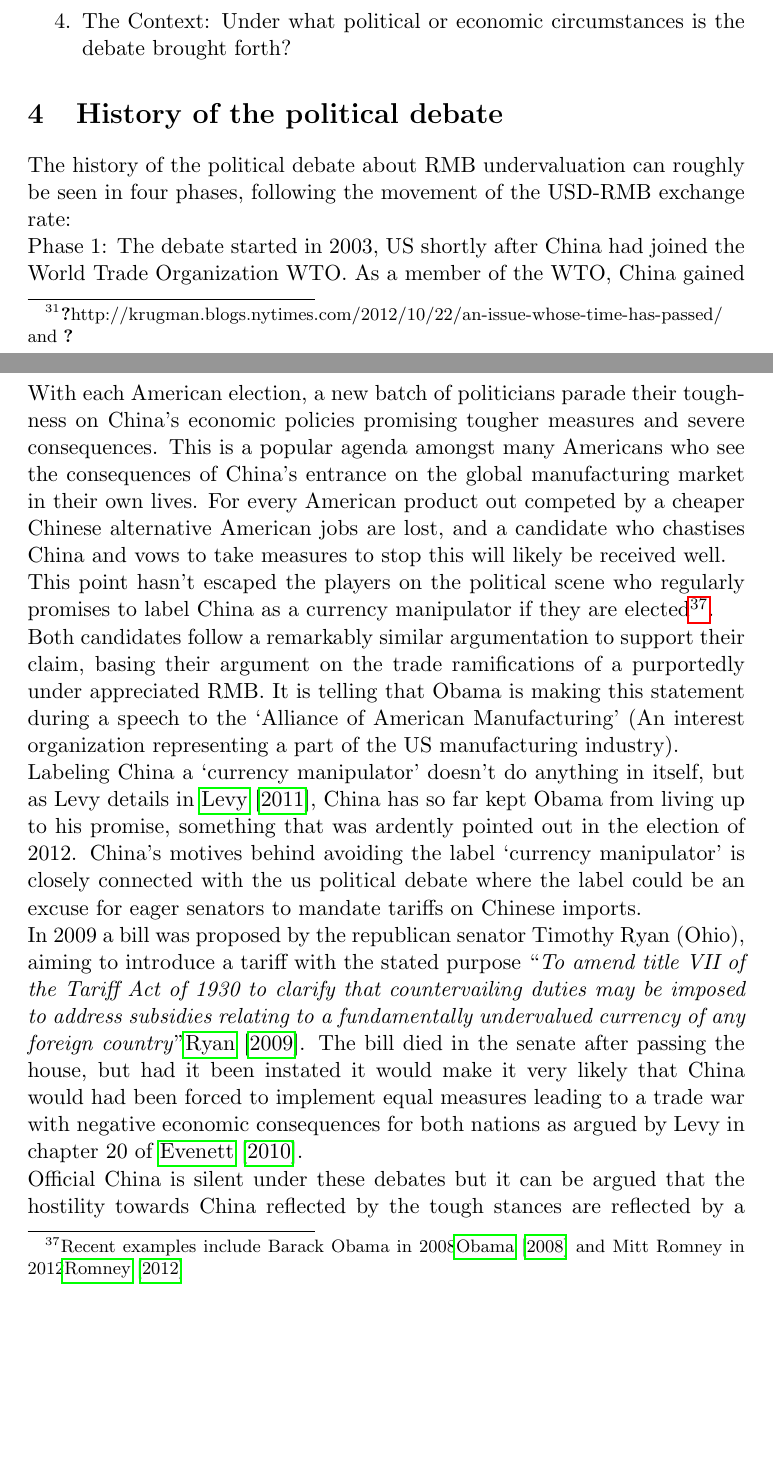
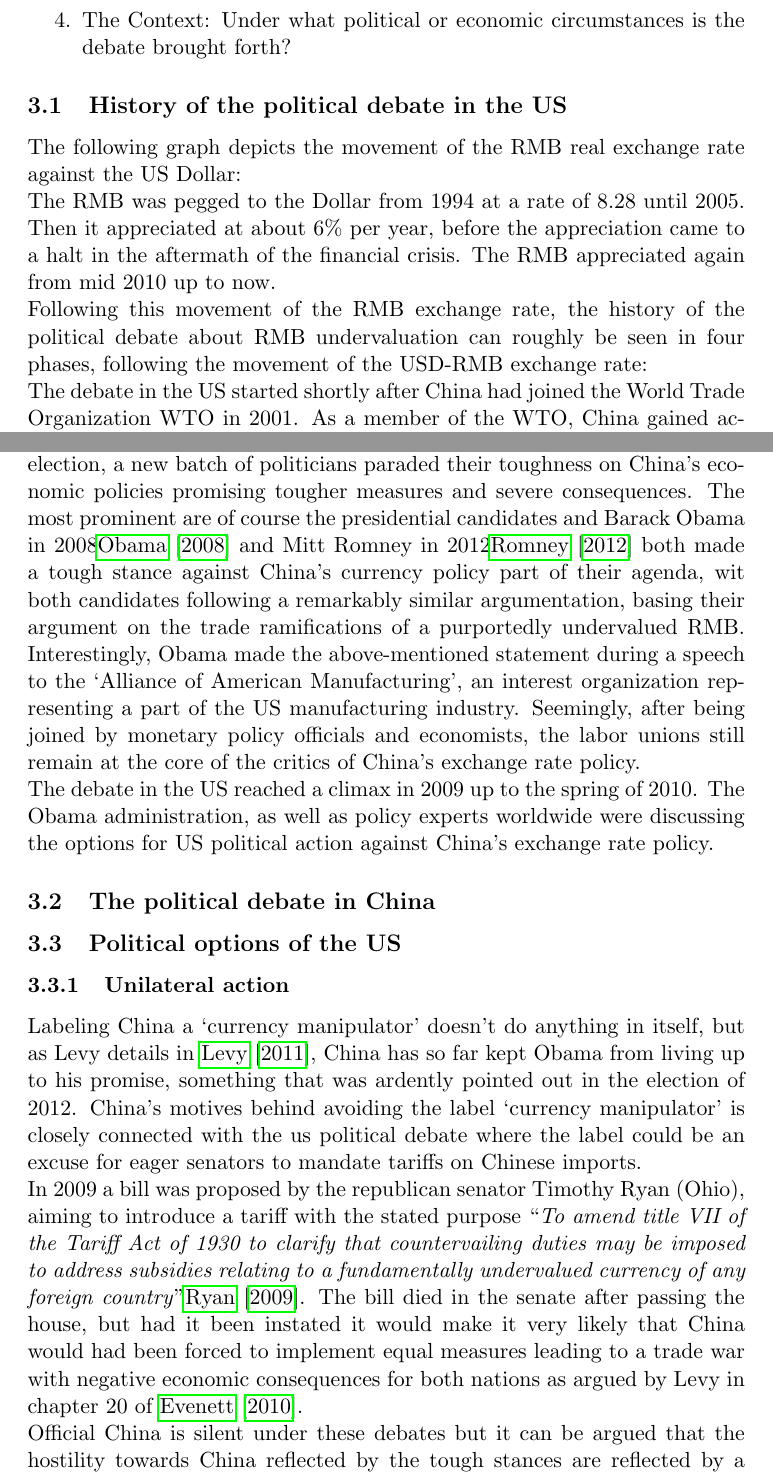
Before and after one commit to arnfred/Yuan-Appreciation, a LaTeX document (yuan.tex, which reads politics.tex): two parts of pages 11 and 13 of 21 before the commit and two parts of pages 13 and 15 of 23 after it, joined at a grey line, cut so that both start at the same text, the shorter picture padded with empty space. Compiled offline with pdfLaTeX.

Commit message:
Completed the paragraph "History of the political debate in the US"
Tried to merge it with what Jonas had written in this section.
Additionally, rewrote the beginning of the Introduction (work in
progress).

```diff
--- a/politics.tex
+++ b/politics.tex
@@ -27,7 +27,14 @@ will look at the following characteristics:
 % the debate since it's important to understand that a critique from the
 % US side can be understood on many levels.
 
-\section{History of the political debate}
+\subsection{History of the political debate in the US}
 
-The history of the political debate about RMB undervaluation can roughly be seen in four phases, following the movement of the USD-RMB exchange rate:
-%depict exchange rate development from 2001
+The following graph depicts the movement of the RMB real exchange rate against the US Dollar:
+
+%TODO: Insert graph: real exchange rate from ca. 1994-2012
+
+The RMB was pegged to the Dollar from 1994 at a rate of 8.28 until 2005. Then it appreciated at about 6\% per year, before the appreciation came to a halt in the aftermath of the financial crisis. The RMB appreciated again from mid 2010 up to now.
+
+Following this movement of the RMB exchange rate, the history of the political debate about RMB undervaluation can roughly be seen in four phases, following the movement of the USD-RMB exchange rate:
+
+The debate in the US started shortly after China had joined the World Trade Organization WTO in 2001. As a member of the WTO, China gained access to Western markets (and vice versa) within an international regulatory structure ensuring free trade and banning protectionist measures. Critics in the USA argued that China was taking unfair advantage of these rules and bending them to China's own advantage. At the core of the critics of Chinese foreign exchange policy were the American labor unions.\footnote{\cite[pp. 14]{Levy2011}} Organized labor in the US has been critical of free trade in general, at least since the North American Free Trade Agreement (NAFTA) had been signed into law in 1993, and due to the ongoing decline of manufacturing in the US. In addition, the decline of products `made in USA'  was contrasted with ever more products labelled `made in China', as a result of China's export surge. Labor unions held the position that this decline was at least partly due to employers shifting production from the US to China. In 2004, the Assistant Director for International Economics at AFL-CIO, the umbrella federation for US unions, stated before the US Congress:
@@ -34,4 +54,9 @@ The history of the political debate about RMB undervaluation can roughly be seen
+During the \emph{Great Recession}, the financial and economic crisis that started with the burst of the US housing bubble in 2006, the critique of China intensified. As the view prevailed that the crisis was partly due to lack of demand and excess of savings worldwide, prominent economists like Paul Krugman - writing for the New York Times - joined the critics. In addition, the continuous appreciation of the RMB had stopped in 2008. As a result, the critique became more heated on a political level. With each American election, a new batch of politicians paraded their
+toughness on China's economic policies promising tougher measures and
+severe consequences. The most prominent are of course the presidential candidates and  Barack Obama in
+2008\cite{Obama2008} and Mitt Romney in 2012\cite{Romney2012} both made a tough stance against China's currency policy part of their agenda, wit both candidates following a remarkably similar argumentation, basing their argument on the trade ramifications of a
+purportedly undervalued RMB. Interestingly, Obama made the above-mentioned statement during a speech to the `Alliance of American
+Manufacturing', an interest organization representing a part of the US
+manufacturing industry. Seemingly, after being joined by monetary policy officials and economists, the labor unions still remain at the core of the critics of China's exchange rate policy.
 
 
-Phase 1: The debate started in 2003, US shortly after China had joined the World Trade Organization WTO. As a member of the WTO, China gained access to Western markets (and vice versa) within an international regulatory structure ensuring free trade and banning protectionist measures. At the core of the critics of Chinese foreign exchange policy were the American labor unions.\footnote{\cite[pp. 14]{Levy2011}} Organized labor in the US has been critical of free trade in general, at least since the North American Free Trade Agreement (NAFTA) had been signed into law in 1993, and due to the ongoing decline of manufacturing in the US. After China joined the WTO Chinese exports to the US surged dramatically. Labor unions held the position that this decline was at least partly due to employers shifting production from the US to China. AFL-CIO, the umbrella federation for US unions, states:
-\begin{quote}
@@ -46 +69,2 @@ For several years, labor unions were alone in their criticism of China's currenc
 
+The debate in the US reached a climax in 2009 up to the spring of 2010. The Obama administration, as well as policy experts worldwide were discussing the options for US political action against China's exchange rate policy.
@@ -48,33 +71,9 @@ Phase 2: 2005-2008
 
-Phase 3: 2008-2010 (climax)
+\subsection{The political debate in China}%fmolo: where does that section fit in? Do we have enough content and what (besides Evenett) are our sources?
 
-Phase 4: 2011- today
+\subsection{Political options of the US}
 
-
-\subsection{Pressure Points}
-
-
-\subsection{The Domestic Debate}
-With each American election, a new batch of politicians parade their
-toughness on China's economic policies promising tougher measures and
-severe consequences. This is a popular agenda amongst many Americans who
-see the consequences of China's entrance on the global manufacturing
-market in their own lives. For every American product out competed by a
-cheaper Chinese alternative American jobs are lost, and a candidate who
-chastises China and vows to take measures to stop this will likely be
-received well.
-
-This point hasn't escaped the players on the political scene who
-regularly promises to label China as a currency manipulator if they are
-elected\footnote{Recent examples include Barack Obama in
-2008\cite{Obama2008} and Mitt Romney in 2012\cite{Romney2012}}.
-
-Both candidates follow a remarkably similar argumentation to support
-their claim, basing their argument on the trade ramifications of a
-purportedly under appreciated RMB.  It is telling that Obama is making
-this statement during a speech to the `Alliance of American
-Manufacturing' (An interest organization representing a part of the US
-manufacturing industry).
+\subsubsection{Unilateral action}
 
 Labeling China a `currency manipulator' doesn't do anything in itself,
 but as Levy details in \cite{Levy11}, China has so far kept Obama from
--- a/yuan.tex
+++ b/yuan.tex
@@ -1,7 +1,8 @@
 \documentclass[11pt]{article}
 
 % This is not final, I'm just filling in a title
-\title{The diplomatic consequences of Renminbi undervaluation}
+\title{Speaking truth to power: The use of economic arguments in the political debate about RMB undervaluation}
+
 \author{Fabio Molo and Jonas Arnfred}
 
 \setlength{\parindent}{0pt}
```
Also changed, not shown: introduction.tex (+14 -0 lines), yuan.pdf, politics.tex (34 more changed lines).
